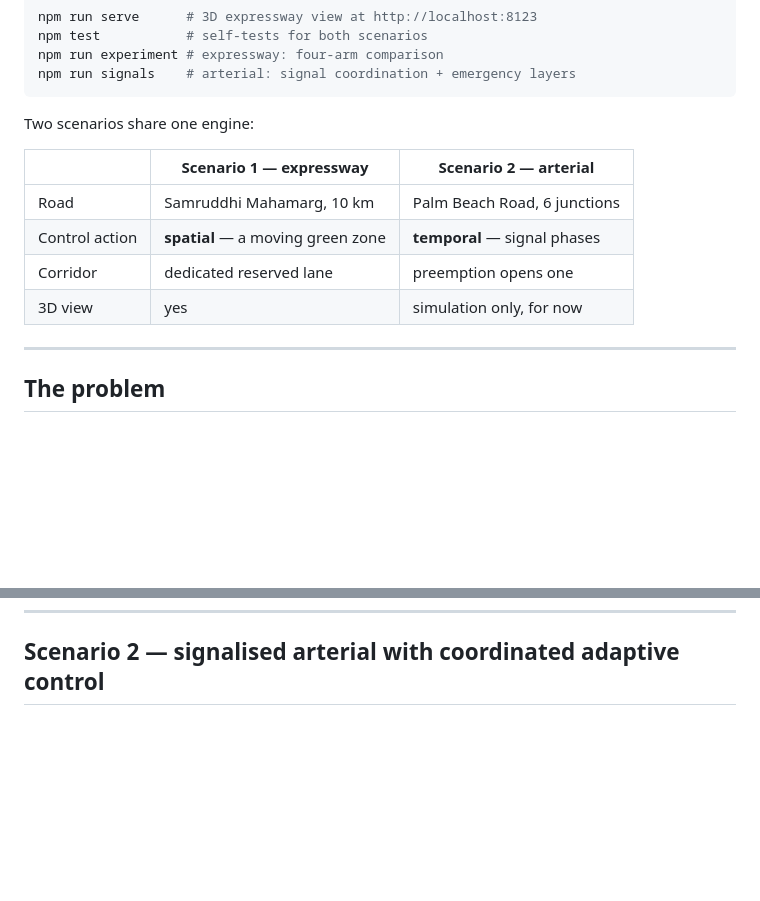
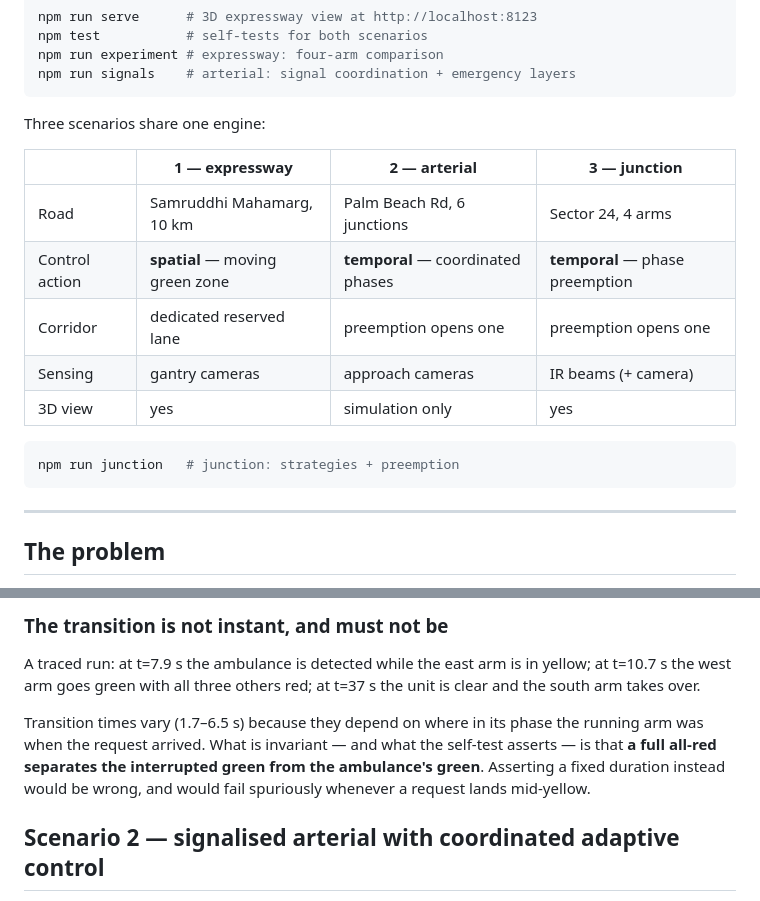
Before and after one commit to shahyug721-sudo/adaptive-corridor, a Markdown page: README.md, 2 parts joined by grey strips. GitHub-like rendering; blank space fills up the shorter version.

````diff
--- a/README.md
+++ b/README.md
@@ -15,14 +15,19 @@ npm run experiment # expressway: four-arm comparison
 npm run signals    # arterial: signal coordination + emergency layers
 ```
 
-Two scenarios share one engine:
+Three scenarios share one engine:
 
-| | Scenario 1 — expressway | Scenario 2 — arterial |
-|---|---|---|
-| Road | Samruddhi Mahamarg, 10 km | Palm Beach Road, 6 junctions |
-| Control action | **spatial** — a moving green zone | **temporal** — signal phases |
-| Corridor | dedicated reserved lane | preemption opens one |
-| 3D view | yes | simulation only, for now |
+| | 1 — expressway | 2 — arterial | 3 — junction |
+|---|---|---|---|
+| Road | Samruddhi Mahamarg, 10 km | Palm Beach Rd, 6 junctions | Sector 24, 4 arms |
+| Control action | **spatial** — moving green zone | **temporal** — coordinated phases | **temporal** — phase preemption |
+| Corridor | dedicated reserved lane | preemption opens one | preemption opens one |
+| Sensing | gantry cameras | approach cameras | IR beams (+ camera) |
+| 3D view | yes | simulation only | yes |
+
+```bash
+npm run junction   # junction: strategies + preemption
+```
 
 ---
 
@@ -118,3 +185,14 @@ Reproduce with `npm run experiment`.
+### The transition is not instant, and must not be
+
+A traced run: at t=7.9 s the ambulance is detected while the east arm is in
+yellow; at t=10.7 s the west arm goes green with all three others red; at
+t=37 s the unit is clear and the south arm takes over.
+
+Transition times vary (1.7–6.5 s) because they depend on where in its phase the
+running arm was when the request arrived. What is invariant — and what the
+self-test asserts — is that **a full all-red separates the interrupted green
+from the ambulance's green**. Asserting a fixed duration instead would be wrong,
+and would fail spuriously whenever a request lands mid-yellow.
 
 ## Scenario 2 — signalised arterial with coordinated adaptive control
 
````
Also changed, not shown: other parts of README.md (+62 -0 lines).
